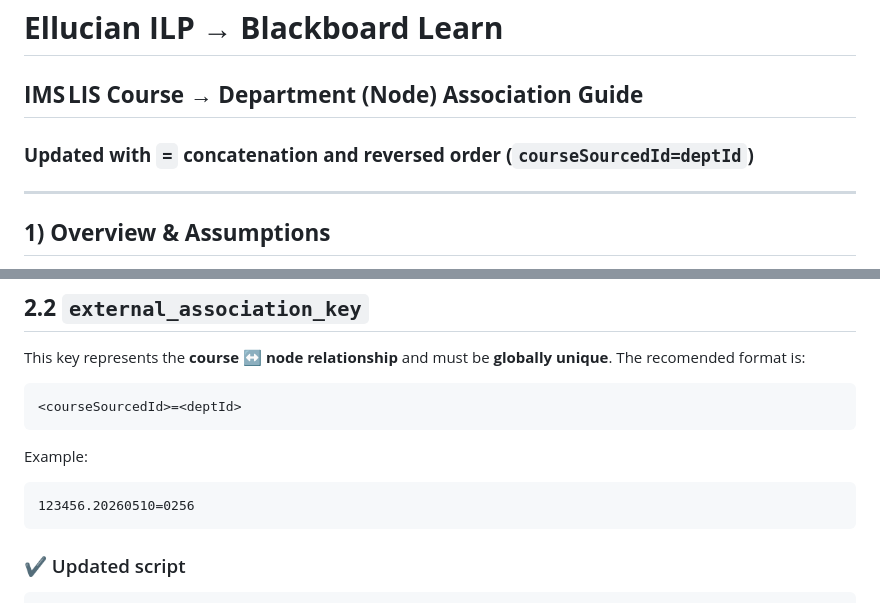
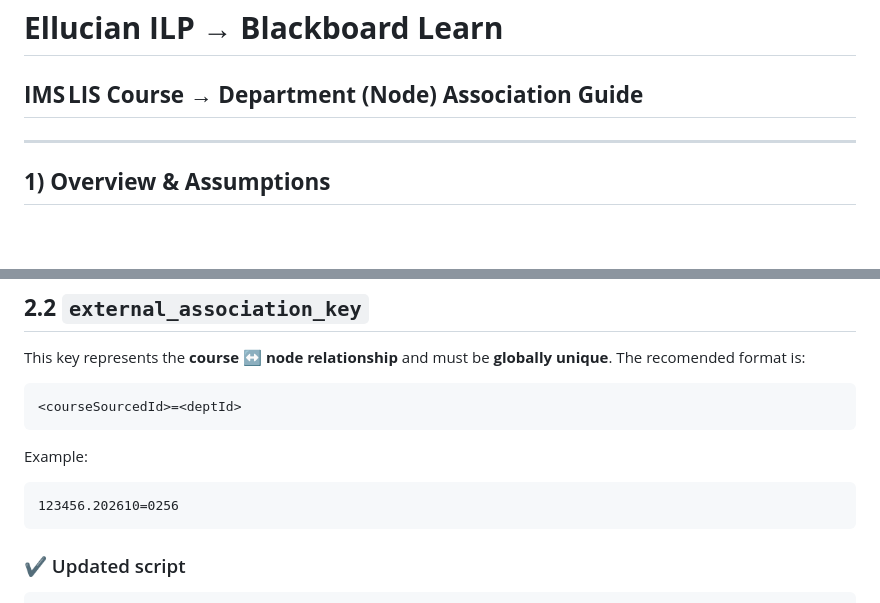
Before and after one commit to jkelley-blackboard/SIS-Integration-Field-Mapping-Scripts, a Markdown page: course-node.md, 2 parts joined by grey strips. Drawn GitHub-style; blank space fills up the shorter version.

Commit message:
Clean up course-node.md by removing old update note
Removed outdated note about concatenation and order.

````diff
--- a/course-node.md
+++ b/course-node.md
@@ -1,8 +1,6 @@
 
 # **Ellucian ILP → Blackboard Learn**
 ## **IMS LIS Course → Department (Node) Association Guide**
-### **Updated with `=` concatenation and reversed order (`courseSourcedId=deptId`)**
-
 ---
 
 ## **1) Overview & Assumptions**
@@ -100,7 +98,7 @@ The recomended format is:
 Example:
 
 ```
-123456.20260510=0256
+123456.202610=0256
 ```
 
 ### ✔ Updated script
````
